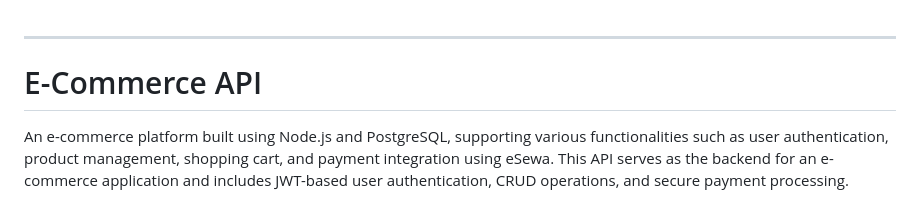
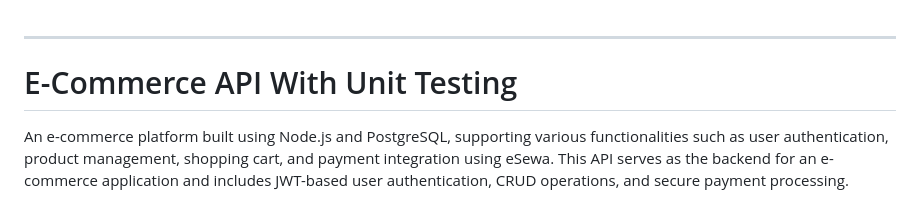
Before and after one commit to jayan058/ecommerceAPI, a Markdown page: README.md, the part around the change. GitHub-like rendering.

```diff
--- a/README.md
+++ b/README.md
@@ -1,6 +1,6 @@
 ---
 
-# E-Commerce API
+# E-Commerce API With Unit Testing
 
 An e-commerce platform built using Node.js and PostgreSQL, supporting various functionalities such as user authentication, product management, shopping cart, and payment integration using eSewa. This API serves as the backend for an e-commerce application and includes JWT-based user authentication, CRUD operations, and secure payment processing.
 
```
